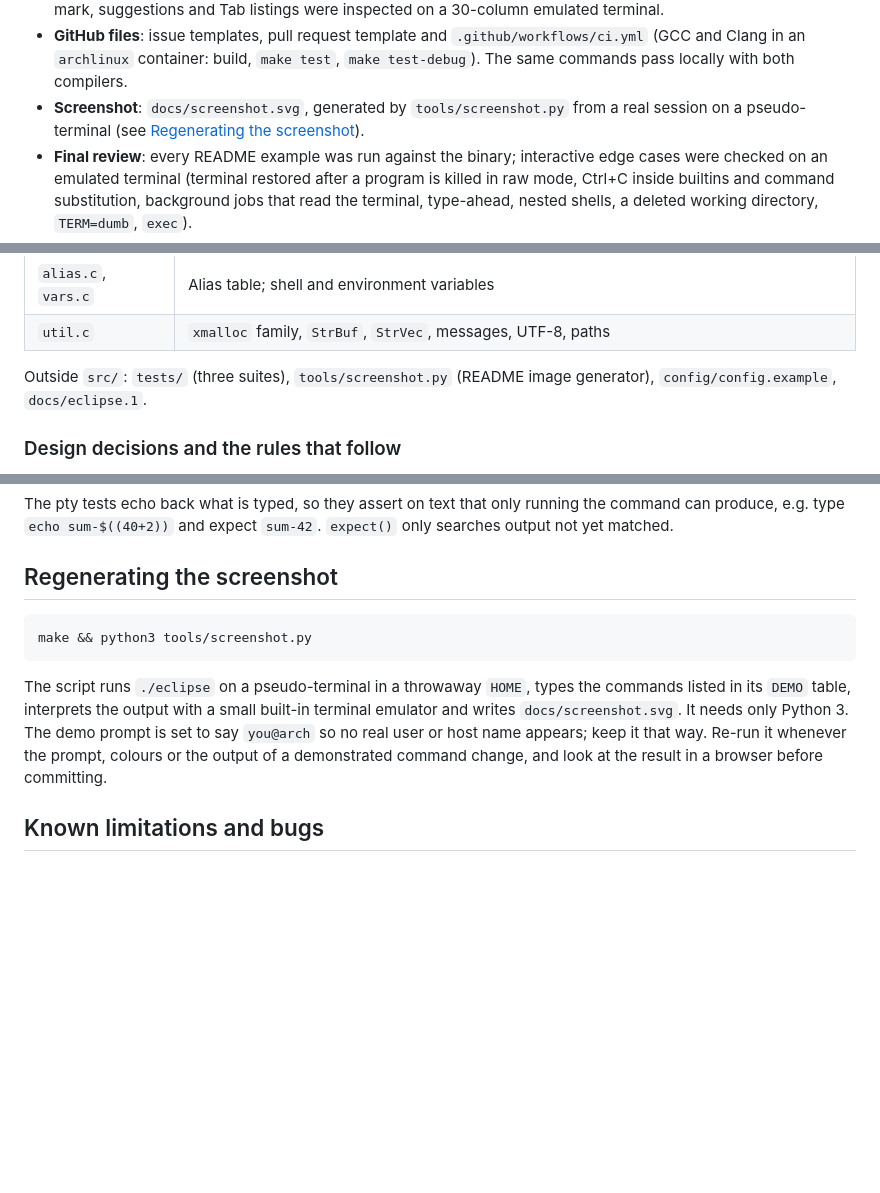
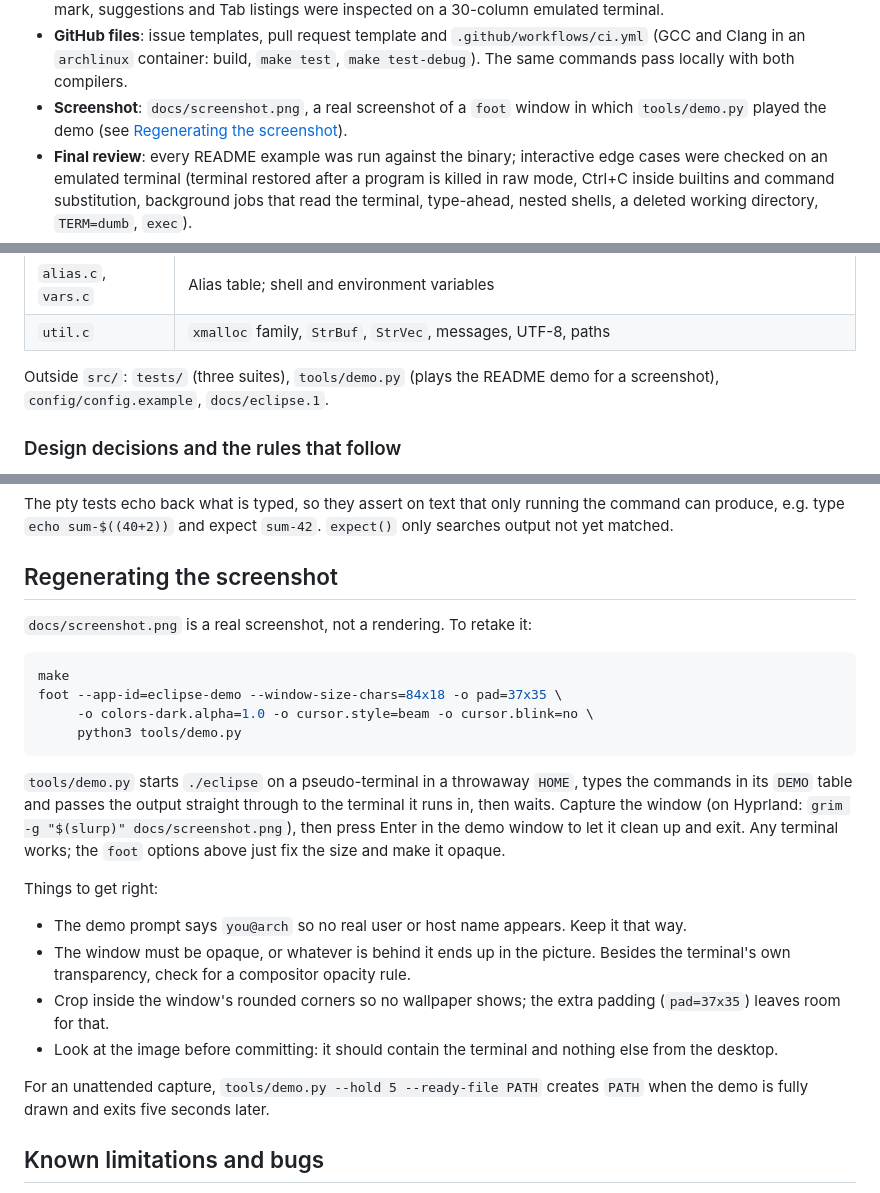
Before and after one commit to emxn07/eclipse, a Markdown page: DEVELOPMENT.md, 3 parts joined by grey strips. Drawn GitHub-style; blank space fills up the shorter version.

````diff
--- a/DEVELOPMENT.md
+++ b/DEVELOPMENT.md
@@ -64,8 +64,8 @@ All three test suites pass: 411 unit checks, 188 integration tests,
   `.github/workflows/ci.yml` (GCC and Clang in an `archlinux` container:
   build, `make test`, `make test-debug`). The same commands pass locally
   with both compilers.
-- **Screenshot**: `docs/screenshot.svg`, generated by
-  `tools/screenshot.py` from a real session on a pseudo-terminal (see
+- **Screenshot**: `docs/screenshot.png`, a real screenshot of a `foot`
+  window in which `tools/demo.py` played the demo (see
   [Regenerating the screenshot](#regenerating-the-screenshot)).
 - **Final review**: every README example was run against the binary;
   interactive edge cases were checked on an emulated terminal (terminal
@@ -150,8 +150,8 @@ jobs.c           wait for the job, hand the terminal back
 | `alias.c`, `vars.c` | Alias table; shell and environment variables |
 | `util.c` | `xmalloc` family, `StrBuf`, `StrVec`, messages, UTF-8, paths |
 
-Outside `src/`: `tests/` (three suites), `tools/screenshot.py` (README
-image generator), `config/config.example`, `docs/eclipse.1`.
+Outside `src/`: `tests/` (three suites), `tools/demo.py` (plays the
+README demo for a screenshot), `config/config.example`, `docs/eclipse.1`.
 
 ### Design decisions and the rules that follow
 
@@ -259,17 +259,36 @@ running the command can produce, e.g. type `echo sum-$((40+2))` and expect
 
 ## Regenerating the screenshot
 
+`docs/screenshot.png` is a real screenshot, not a rendering. To retake it:
+
 ```sh
-make && python3 tools/screenshot.py
+make
+foot --app-id=eclipse-demo --window-size-chars=84x18 -o pad=37x35 \
+     -o colors-dark.alpha=1.0 -o cursor.style=beam -o cursor.blink=no \
+     python3 tools/demo.py
 ```
 
-The script runs `./eclipse` on a pseudo-terminal in a throwaway `HOME`,
-types the commands listed in its `DEMO` table, interprets the output with
-a small built-in terminal emulator and writes `docs/screenshot.svg`. It
-needs only Python 3. The demo prompt is set to say `you@arch` so no real
-user or host name appears; keep it that way. Re-run it whenever the
-prompt, colours or the output of a demonstrated command change, and look
-at the result in a browser before committing.
+`tools/demo.py` starts `./eclipse` on a pseudo-terminal in a throwaway
+`HOME`, types the commands in its `DEMO` table and passes the output
+straight through to the terminal it runs in, then waits. Capture the
+window (on Hyprland: `grim -g "$(slurp)" docs/screenshot.png`), then
+press Enter in the demo window to let it clean up and exit. Any terminal
+works; the `foot` options above just fix the size and make it opaque.
+
+Things to get right:
+
+- The demo prompt says `you@arch` so no real user or host name appears.
+  Keep it that way.
+- The window must be opaque, or whatever is behind it ends up in the
+  picture. Besides the terminal's own transparency, check for a
+  compositor opacity rule.
+- Crop inside the window's rounded corners so no wallpaper shows; the
+  extra padding (`pad=37x35`) leaves room for that.
+- Look at the image before committing: it should contain the terminal
+  and nothing else from the desktop.
+
+For an unattended capture, `tools/demo.py --hold 5 --ready-file PATH`
+creates `PATH` when the demo is fully drawn and exits five seconds later.
 
 ## Known limitations and bugs
 
````
Also changed, not shown: README.md (+1 -1 lines), docs/screenshot.png (added), 4 other files.
